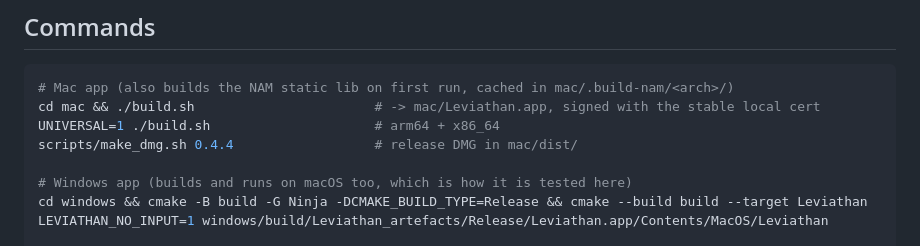
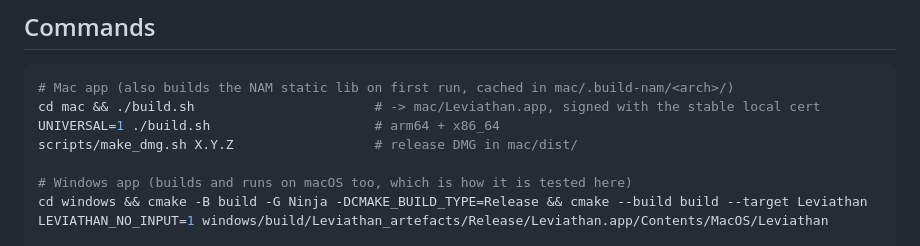
Before and after one commit to shaneoreilly/leviathan-amp-suite, a Markdown page: CLAUDE.md, the part around the change. GitHub-like rendering.

```diff
--- a/CLAUDE.md
+++ b/CLAUDE.md
@@ -26,7 +26,7 @@ The README is for **non-technical players**. Keep it free of build and code deta
 # Mac app (also builds the NAM static lib on first run, cached in mac/.build-nam/<arch>/)
 cd mac && ./build.sh                       # -> mac/Leviathan.app, signed with the stable local cert
 UNIVERSAL=1 ./build.sh                     # arm64 + x86_64
-scripts/make_dmg.sh 0.4.4                  # release DMG in mac/dist/
+scripts/make_dmg.sh X.Y.Z                  # release DMG in mac/dist/
 
 # Windows app (builds and runs on macOS too, which is how it is tested here)
 cd windows && cmake -B build -G Ninja -DCMAKE_BUILD_TYPE=Release && cmake --build build --target Leviathan
```
Also changed, not shown: docs/HANDOFF.md (+12 -15 lines), docs/screenshot.png.
